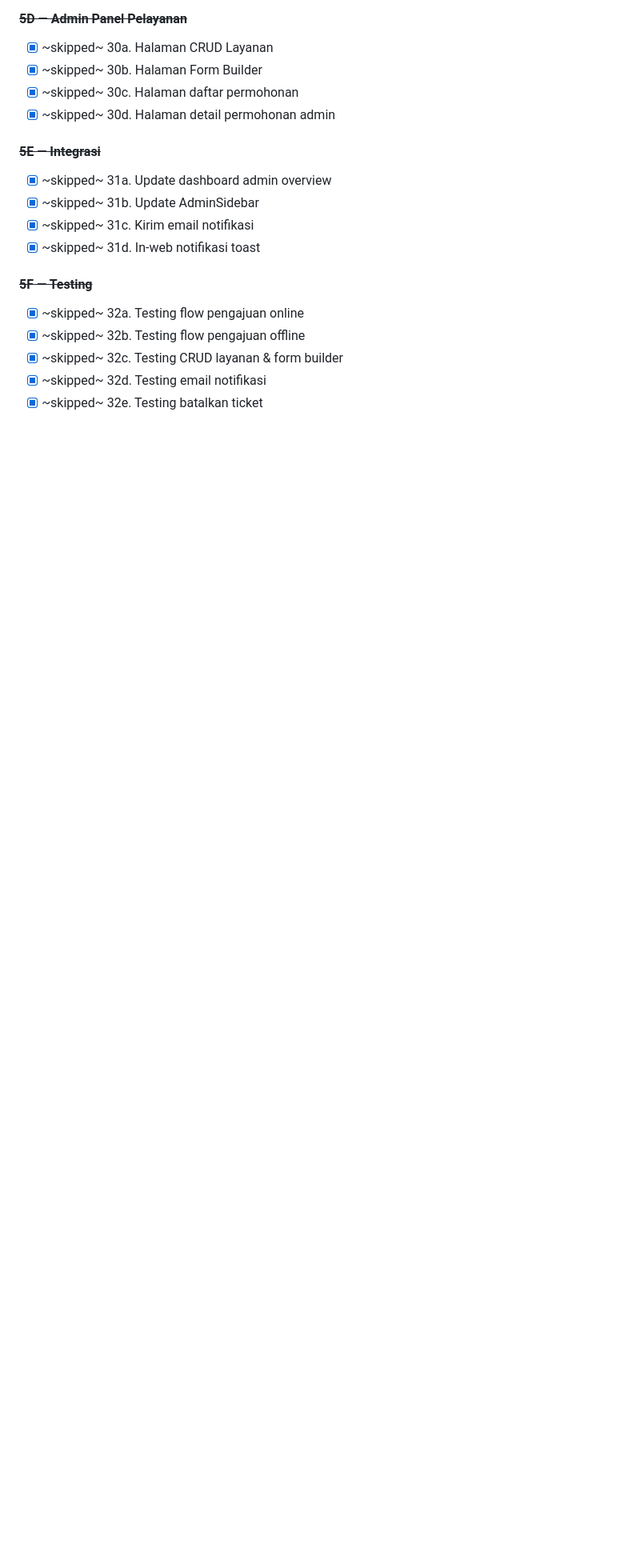
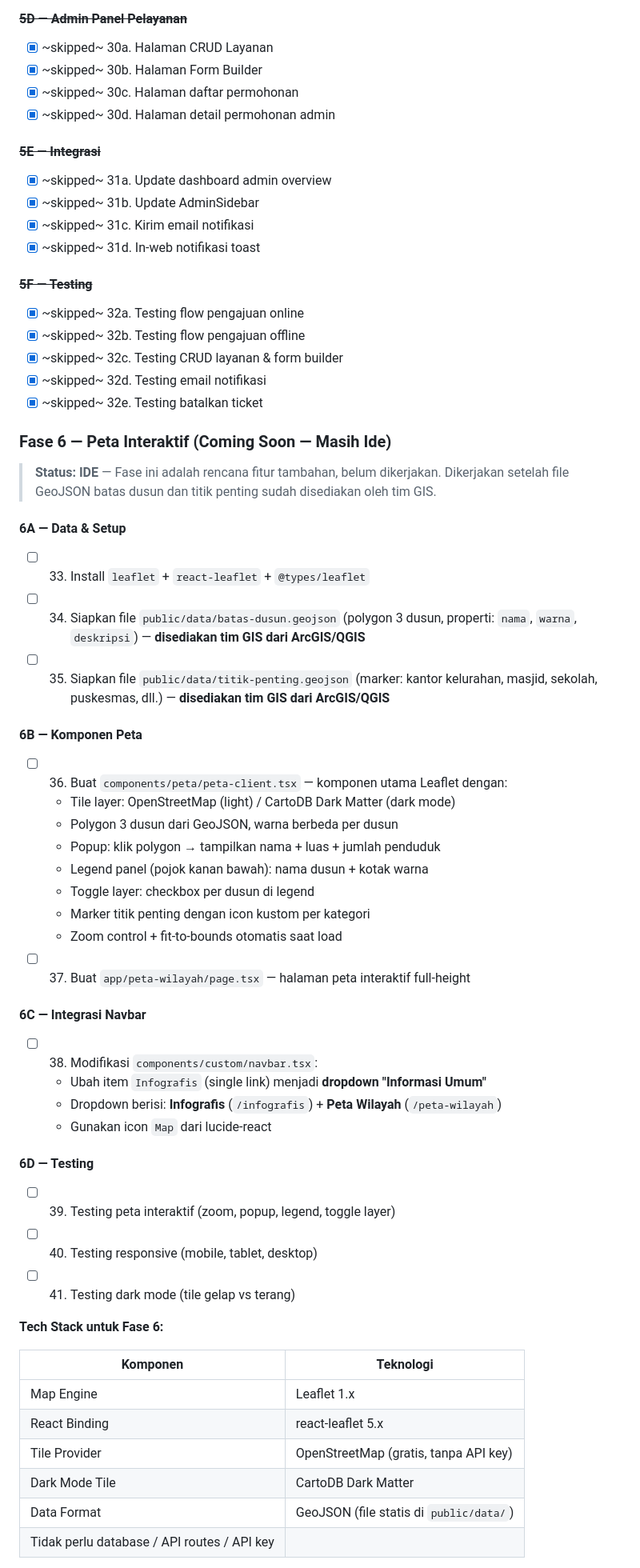
Before and after one commit to MvLx/Web-Kelurahan-Salomallori, a Markdown page: AGENTS.md, the part around one of its changes. Shown at 80% size. GitHub-like rendering; blank space fills up the shorter version.

Commit message:
chore: tambah rencana Fase 6 Peta Interaktif ke AGENTS.md (status: ide)

```diff
--- a/AGENTS.md
+++ b/AGENTS.md
@@ -731,3 +731,45 @@ export async function POST(req: NextRequest) {
 - [x] ~skipped~ 32d. Testing email notifikasi
 - [x] ~skipped~ 32e. Testing batalkan ticket
 
+### Fase 6 — Peta Interaktif (Coming Soon — Masih Ide)
+
+> **Status: IDE** — Fase ini adalah rencana fitur tambahan, belum dikerjakan. Dikerjakan setelah file GeoJSON batas dusun dan titik penting sudah disediakan oleh tim GIS.
+
+#### 6A — Data & Setup
+- [ ] 33. Install `leaflet` + `react-leaflet` + `@types/leaflet`
+- [ ] 34. Siapkan file `public/data/batas-dusun.geojson` (polygon 3 dusun, properti: `nama`, `warna`, `deskripsi`) — **disediakan tim GIS dari ArcGIS/QGIS**
+- [ ] 35. Siapkan file `public/data/titik-penting.geojson` (marker: kantor kelurahan, masjid, sekolah, puskesmas, dll.) — **disediakan tim GIS dari ArcGIS/QGIS**
+
+#### 6B — Komponen Peta
+- [ ] 36. Buat `components/peta/peta-client.tsx` — komponen utama Leaflet dengan:
+  - Tile layer: OpenStreetMap (light) / CartoDB Dark Matter (dark mode)
+  - Polygon 3 dusun dari GeoJSON, warna berbeda per dusun
+  - Popup: klik polygon → tampilkan nama + luas + jumlah penduduk
+  - Legend panel (pojok kanan bawah): nama dusun + kotak warna
+  - Toggle layer: checkbox per dusun di legend
+  - Marker titik penting dengan icon kustom per kategori
+  - Zoom control + fit-to-bounds otomatis saat load
+- [ ] 37. Buat `app/peta-wilayah/page.tsx` — halaman peta interaktif full-height
+
+#### 6C — Integrasi Navbar
+- [ ] 38. Modifikasi `components/custom/navbar.tsx`:
+  - Ubah item `Infografis` (single link) menjadi **dropdown "Informasi Umum"**
+  - Dropdown berisi: **Infografis** (`/infografis`) + **Peta Wilayah** (`/peta-wilayah`)
+  - Gunakan icon `Map` dari lucide-react
+
+#### 6D — Testing
+- [ ] 39. Testing peta interaktif (zoom, popup, legend, toggle layer)
+- [ ] 40. Testing responsive (mobile, tablet, desktop)
+- [ ] 41. Testing dark mode (tile gelap vs terang)
+
+**Tech Stack untuk Fase 6:**
+
+| Komponen | Teknologi |
+|---|---|
+| Map Engine | Leaflet 1.x |
+| React Binding | react-leaflet 5.x |
+| Tile Provider | OpenStreetMap (gratis, tanpa API key) |
+| Dark Mode Tile | CartoDB Dark Matter |
+| Data Format | GeoJSON (file statis di `public/data/`) |
+| Tidak perlu database / API routes / API key |
+
```
Also changed, not shown: other parts of AGENTS.md (+18 -0 lines).
